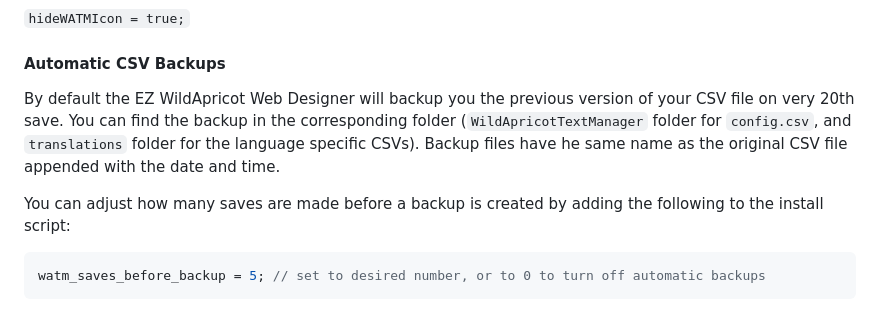
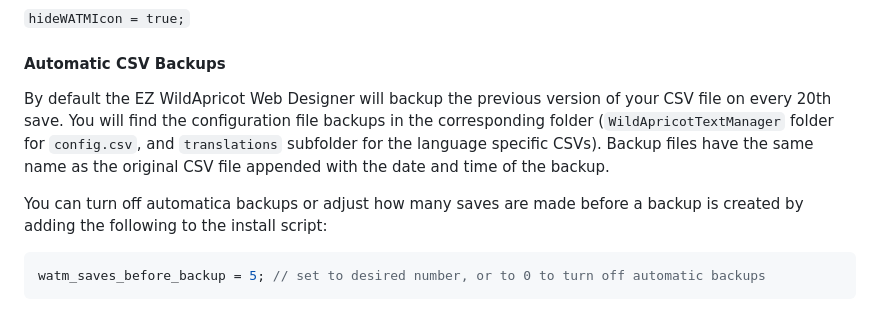
Before and after one commit to NewPath-Consulting/ez-wildapricot-webdesigner, a Markdown page: README.md, the part around the change. Rendered like a GitHub page.

Commit message:
typo changes on automatics csv backups instructions

````diff
--- a/README.md
+++ b/README.md
@@ -183,9 +183,9 @@ To hide the EZ WildApricot Web Designer icon add this line to the install script
 
 #### Automatic CSV Backups
 
-By default the EZ WildApricot Web Designer will backup you the previous version of your CSV file on very 20th save. You can find the backup in the corresponding folder (`WildApricotTextManager` folder for `config.csv`, and `translations` folder for the language specific CSVs). Backup files have he same name as the original CSV file appended with the date and time.
+By default the EZ WildApricot Web Designer will backup the previous version of your CSV file on every 20th save. You will find the configuration file backups in the corresponding folder (`WildApricotTextManager` folder for `config.csv`, and `translations` subfolder for the language specific CSVs). Backup files have the same name as the original CSV file appended with the date and time of the backup.
 
-You can adjust how many saves are made before a backup is created by adding the following to the install script:
+You can turn off automatica backups or adjust how many saves are made before a backup is created by adding the following to the install script:
 
 ```javascript
 watm_saves_before_backup = 5; // set to desired number, or to 0 to turn off automatic backups
````
